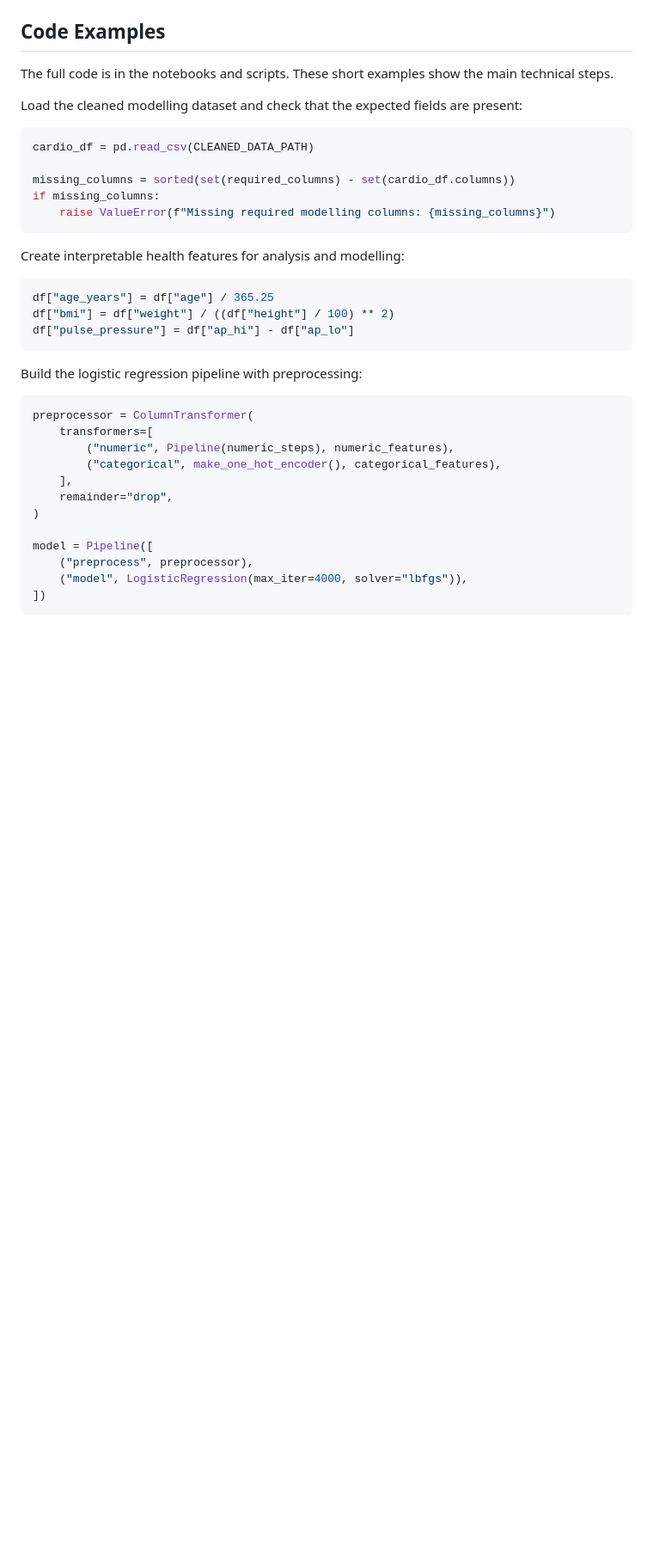
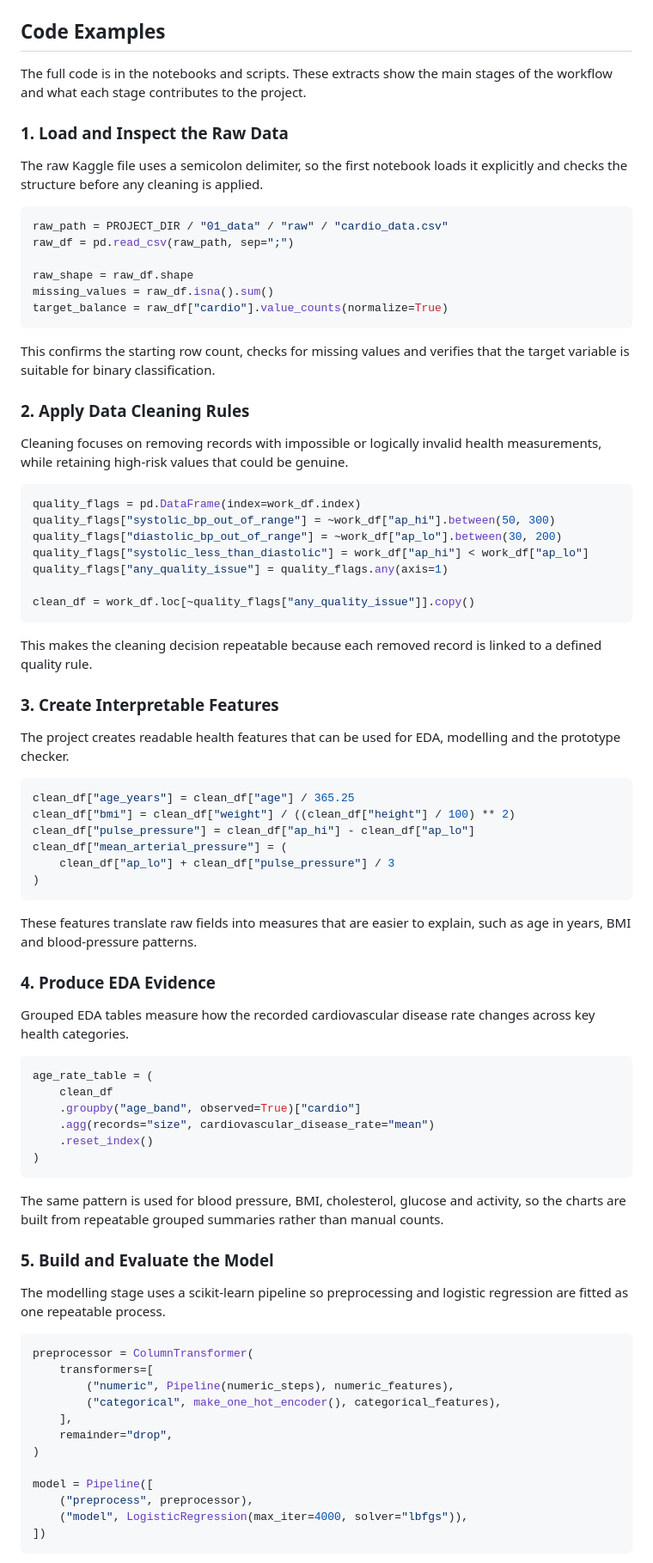
Before and after one commit to QEQ3FYRV7/data-science-portfolio, a Markdown page: project_1_cardiovascular_disease/README.md, the part around one of its changes. Shown at 86% size. Rendered like a GitHub page; blank space fills up the shorter version.

Commit message:
Expand Project 1 README code walkthrough

````diff
--- a/project_1_cardiovascular_disease/README.md
+++ b/project_1_cardiovascular_disease/README.md
@@ -148,27 +148,72 @@ Excel would have been suitable for early inspection, but not for repeatable mode
 
 ## Code Examples
 
-The full code is in the notebooks and scripts. These short examples show the main technical steps.
+The full code is in the notebooks and scripts. These extracts show the main stages of the workflow and what each stage contributes to the project.
 
-Load the cleaned modelling dataset and check that the expected fields are present:
+### 1. Load and Inspect the Raw Data
+
+The raw Kaggle file uses a semicolon delimiter, so the first notebook loads it explicitly and checks the structure before any cleaning is applied.
 
 ```python
-cardio_df = pd.read_csv(CLEANED_DATA_PATH)
+raw_path = PROJECT_DIR / "01_data" / "raw" / "cardio_data.csv"
+raw_df = pd.read_csv(raw_path, sep=";")
 
-missing_columns = sorted(set(required_columns) - set(cardio_df.columns))
-if missing_columns:
-    raise ValueError(f"Missing required modelling columns: {missing_columns}")
+raw_shape = raw_df.shape
+missing_values = raw_df.isna().sum()
+target_balance = raw_df["cardio"].value_counts(normalize=True)
 ```
 
-Create interpretable health features for analysis and modelling:
+This confirms the starting row count, checks for missing values and verifies that the target variable is suitable for binary classification.
+
+### 2. Apply Data Cleaning Rules
+
+Cleaning focuses on removing records with impossible or logically invalid health measurements, while retaining high-risk values that could be genuine.
 
 ```python
-df["age_years"] = df["age"] / 365.25
-df["bmi"] = df["weight"] / ((df["height"] / 100) ** 2)
-df["pulse_pressure"] = df["ap_hi"] - df["ap_lo"]
+quality_flags = pd.DataFrame(index=work_df.index)
+quality_flags["systolic_bp_out_of_range"] = ~work_df["ap_hi"].between(50, 300)
+quality_flags["diastolic_bp_out_of_range"] = ~work_df["ap_lo"].between(30, 200)
+quality_flags["systolic_less_than_diastolic"] = work_df["ap_hi"] < work_df["ap_lo"]
+quality_flags["any_quality_issue"] = quality_flags.any(axis=1)
+
+clean_df = work_df.loc[~quality_flags["any_quality_issue"]].copy()
 ```
 
-Build the logistic regression pipeline with preprocessing:
+This makes the cleaning decision repeatable because each removed record is linked to a defined quality rule.
+
+### 3. Create Interpretable Features
+
+The project creates readable health features that can be used for EDA, modelling and the prototype checker.
+
+```python
+clean_df["age_years"] = clean_df["age"] / 365.25
+clean_df["bmi"] = clean_df["weight"] / ((clean_df["height"] / 100) ** 2)
+clean_df["pulse_pressure"] = clean_df["ap_hi"] - clean_df["ap_lo"]
+clean_df["mean_arterial_pressure"] = (
+    clean_df["ap_lo"] + clean_df["pulse_pressure"] / 3
+)
+```
+
+These features translate raw fields into measures that are easier to explain, such as age in years, BMI and blood-pressure patterns.
+
+### 4. Produce EDA Evidence
+
+Grouped EDA tables measure how the recorded cardiovascular disease rate changes across key health categories.
+
+```python
+age_rate_table = (
+    clean_df
+    .groupby("age_band", observed=True)["cardio"]
+    .agg(records="size", cardiovascular_disease_rate="mean")
+    .reset_index()
+)
+```
+
+The same pattern is used for blood pressure, BMI, cholesterol, glucose and activity, so the charts are built from repeatable grouped summaries rather than manual counts.
+
+### 5. Build and Evaluate the Model
+
+The modelling stage uses a scikit-learn pipeline so preprocessing and logistic regression are fitted as one repeatable process.
 
 ```python
 preprocessor = ColumnTransformer(
````
Also changed, not shown: other parts of project_1_cardiovascular_disease/README.md (+13 -0 lines).
